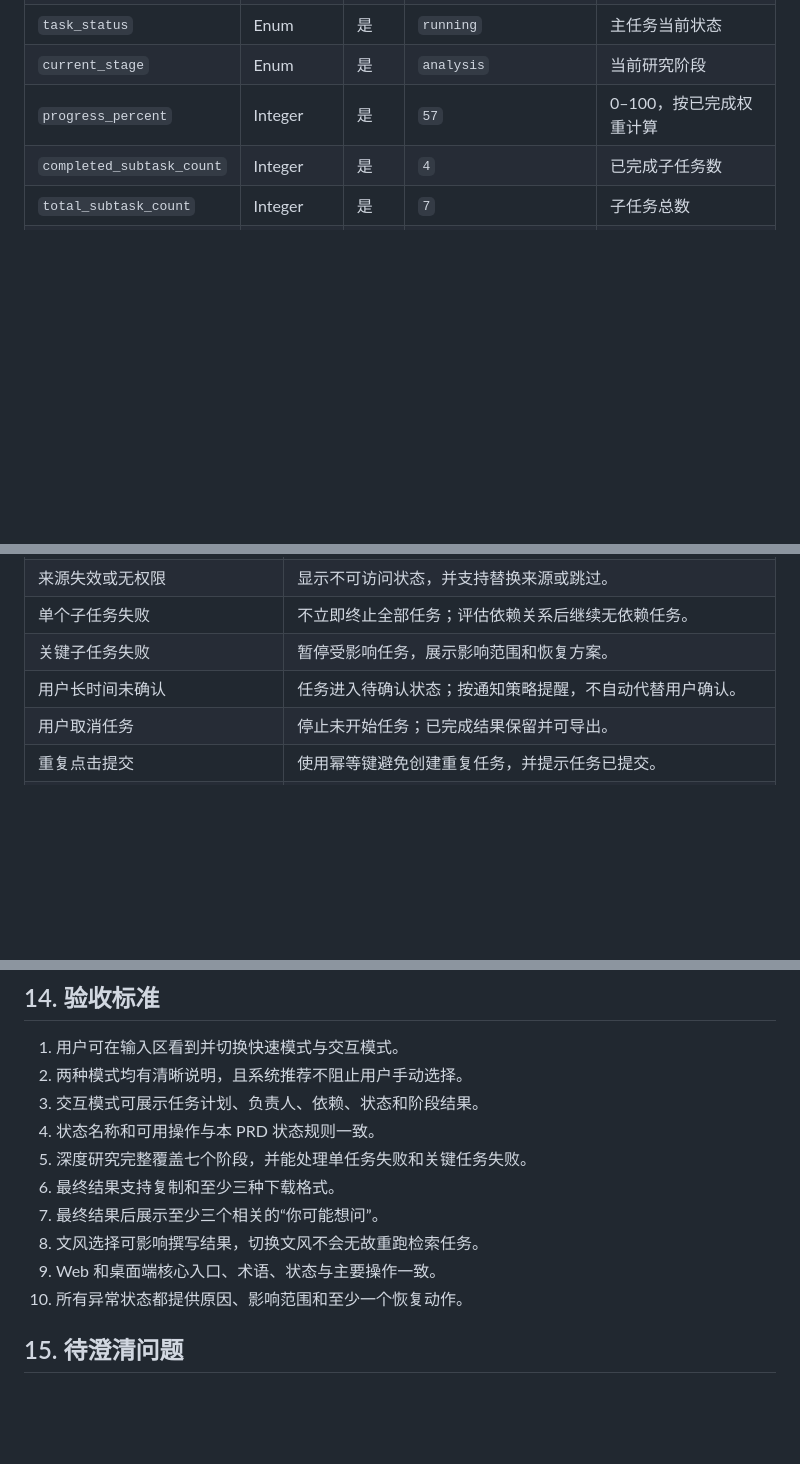
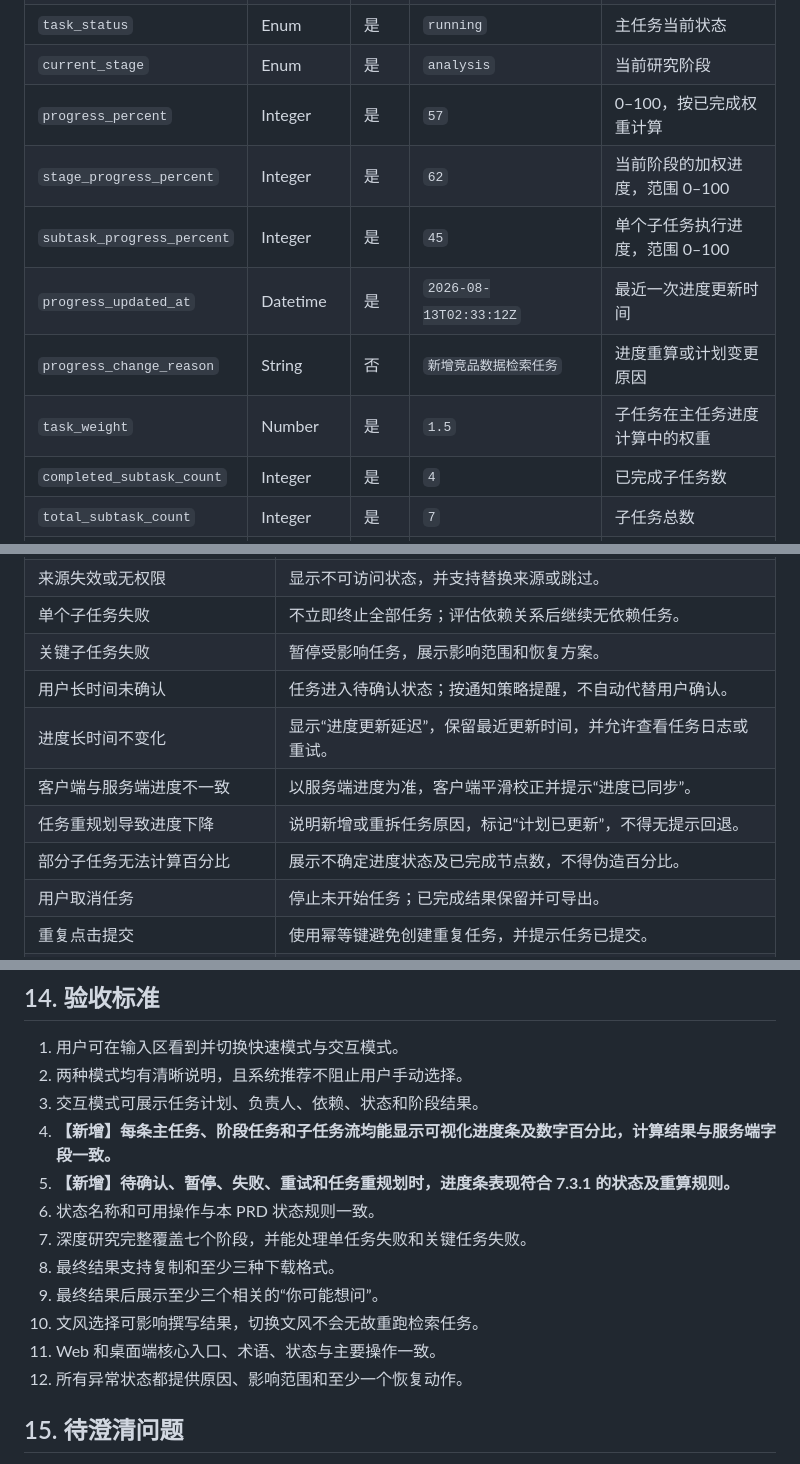
Before and after one commit to skmywwx/MLT, a Markdown page: PRD.md, 3 parts joined by grey strips. Drawn GitHub-style; blank space fills up the shorter version.

Commit message:
Specify visual task progress tracking
Co-authored-by: skmywwx <skmywwx@users.noreply.github.com>

```diff
--- a/PRD.md
+++ b/PRD.md
@@ -333,6 +373,11 @@ flowchart TD
 | `task_status` | Enum | 是 | `running` | 主任务当前状态 |
 | `current_stage` | Enum | 是 | `analysis` | 当前研究阶段 |
 | `progress_percent` | Integer | 是 | `57` | 0–100，按已完成权重计算 |
+| `stage_progress_percent` | Integer | 是 | `62` | 当前阶段的加权进度，范围 0–100 |
+| `subtask_progress_percent` | Integer | 是 | `45` | 单个子任务执行进度，范围 0–100 |
+| `progress_updated_at` | Datetime | 是 | `2026-08-13T02:33:12Z` | 最近一次进度更新时间 |
+| `progress_change_reason` | String | 否 | `新增竞品数据检索任务` | 进度重算或计划变更原因 |
+| `task_weight` | Number | 是 | `1.5` | 子任务在主任务进度计算中的权重 |
 | `completed_subtask_count` | Integer | 是 | `4` | 已完成子任务数 |
 | `total_subtask_count` | Integer | 是 | `7` | 子任务总数 |
 | `style_id` | String | 否 | `style_professional` | 当前文风标识 |
@@ -376,6 +421,10 @@ flowchart TD
 | 单个子任务失败 | 不立即终止全部任务；评估依赖关系后继续无依赖任务。 |
 | 关键子任务失败 | 暂停受影响任务，展示影响范围和恢复方案。 |
 | 用户长时间未确认 | 任务进入待确认状态；按通知策略提醒，不自动代替用户确认。 |
+| 进度长时间不变化 | 显示“进度更新延迟”，保留最近更新时间，并允许查看任务日志或重试。 |
+| 客户端与服务端进度不一致 | 以服务端进度为准，客户端平滑校正并提示“进度已同步”。 |
+| 任务重规划导致进度下降 | 说明新增或重拆任务原因，标记“计划已更新”，不得无提示回退。 |
+| 部分子任务无法计算百分比 | 展示不确定进度状态及已完成节点数，不得伪造百分比。 |
 | 用户取消任务 | 停止未开始任务；已完成结果保留并可导出。 |
 | 重复点击提交 | 使用幂等键避免创建重复任务，并提示任务已提交。 |
 | 网络断开 | 本地保留输入；恢复后同步最新任务状态。 |
@@ -402,13 +451,15 @@ flowchart TD
 1. 用户可在输入区看到并切换快速模式与交互模式。
 2. 两种模式均有清晰说明，且系统推荐不阻止用户手动选择。
 3. 交互模式可展示任务计划、负责人、依赖、状态和阶段结果。
-4. 状态名称和可用操作与本 PRD 状态规则一致。
-5. 深度研究完整覆盖七个阶段，并能处理单任务失败和关键任务失败。
-6. 最终结果支持复制和至少三种下载格式。
-7. 最终结果后展示至少三个相关的“你可能想问”。
-8. 文风选择可影响撰写结果，切换文风不会无故重跑检索任务。
-9. Web 和桌面端核心入口、术语、状态与主要操作一致。
-10. 所有异常状态都提供原因、影响范围和至少一个恢复动作。
+4. **【新增】每条主任务、阶段任务和子任务流均能显示可视化进度条及数字百分比，计算结果与服务端字段一致。**
+5. **【新增】待确认、暂停、失败、重试和任务重规划时，进度条表现符合 7.3.1 的状态及重算规则。**
+6. 状态名称和可用操作与本 PRD 状态规则一致。
+7. 深度研究完整覆盖七个阶段，并能处理单任务失败和关键任务失败。
+8. 最终结果支持复制和至少三种下载格式。
+9. 最终结果后展示至少三个相关的“你可能想问”。
+10. 文风选择可影响撰写结果，切换文风不会无故重跑检索任务。
+11. Web 和桌面端核心入口、术语、状态与主要操作一致。
+12. 所有异常状态都提供原因、影响范围和至少一个恢复动作。
 
 ## 15. 待澄清问题
 
```
Also changed, not shown: other parts of PRD.md (+40 -0 lines).
